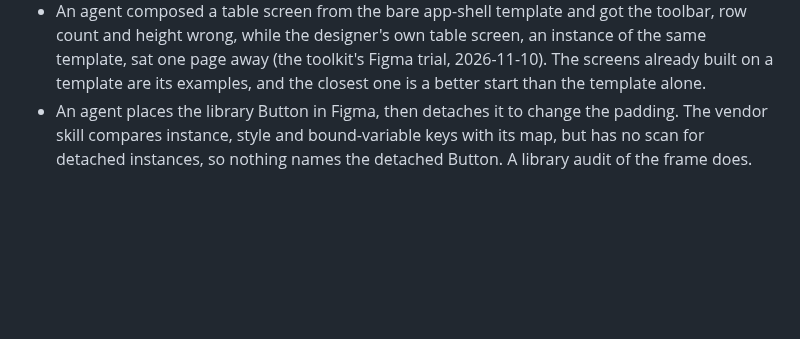
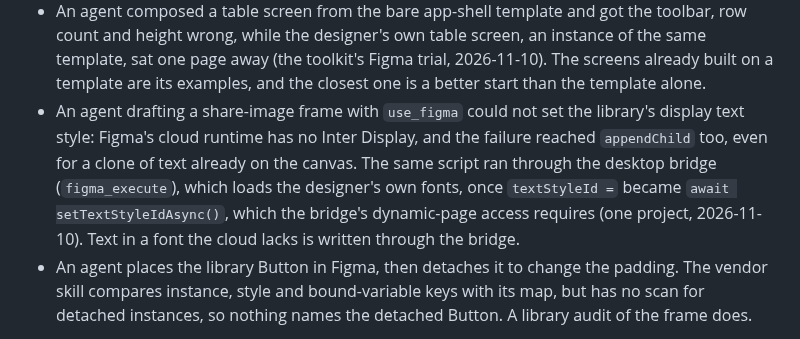
Before and after one commit to javi-cuello/design-system-toolkit, a Markdown page: knowledge/code/agent-prototyping.md, the part around the change. Drawn GitHub-style; blank space fills up the shorter version.

Commit message:
Knowledge: text in a font Figma's cloud lacks is written through the desktop bridge
use_figma could not load Inter Display, even to append a clone; figma_execute
could, with setTextStyleIdAsync for its dynamic-page access (job board share
image draft, 2026-11-10).

Co-Authored-By: Claude Opus 5.5 <noreply@anthropic.com>

```diff
--- a/knowledge/code/agent-prototyping.md
+++ b/knowledge/code/agent-prototyping.md
@@ -94,6 +94,7 @@ How a coding agent builds a prototype from the design system's real components i
 **Cases**
 - A Figma settings screen with three mapped components and an unmapped stat card comes back with three real imports and a `div` with copied grey and white classes. The import check catches the card. Only a template keeps the layout around the components from being invented.
 - An agent composed a table screen from the bare app-shell template and got the toolbar, row count and height wrong, while the designer's own table screen, an instance of the same template, sat one page away (the toolkit's Figma trial, 2026-11-10). The screens already built on a template are its examples, and the closest one is a better start than the template alone.
+- An agent drafting a share-image frame with `use_figma` could not set the library's display text style: Figma's cloud runtime has no Inter Display, and the failure reached `appendChild` too, even for a clone of text already on the canvas. The same script ran through the desktop bridge (`figma_execute`), which loads the designer's own fonts, once `textStyleId =` became `await setTextStyleIdAsync()`, which the bridge's dynamic-page access requires (one project, 2026-11-10). Text in a font the cloud lacks is written through the bridge.
 - An agent places the library Button in Figma, then detaches it to change the padding. The vendor skill compares instance, style and bound-variable keys with its map, but has no scan for detached instances, so nothing names the detached Button. A library audit of the frame does.
 
 **Accessibility**
```
